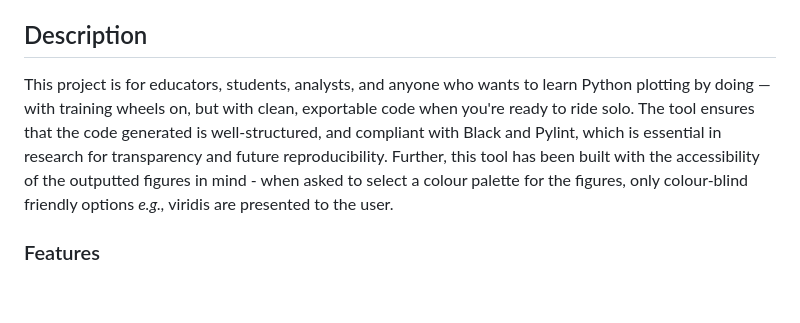
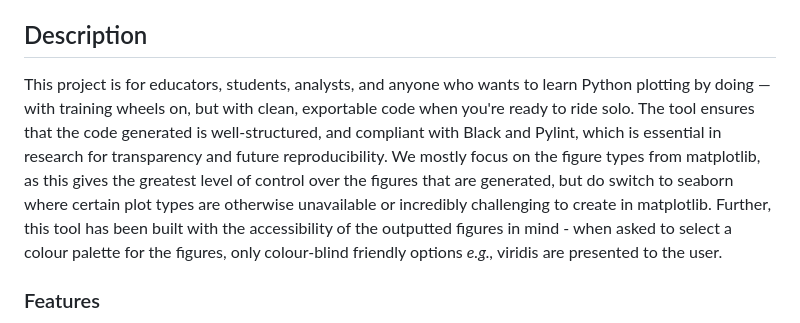
Before and after one commit to kiri-thornalley/python_with_training_wheels, a Markdown page: README.md, the part around the change. Rendered like a GitHub page; blank space fills up the shorter version.

```diff
--- a/README.md
+++ b/README.md
@@ -15,7 +15,7 @@ Upload a CSV, click through a few steps, get a working .py or .ipynb file — al
 - [Contact](#contact)
 
 ## Description
-This project is for educators, students, analysts, and anyone who wants to learn Python plotting by doing — with training wheels on, but with clean, exportable code when you're ready to ride solo. The tool ensures that the code generated is well-structured, and compliant with Black and Pylint, which is essential in research for transparency and future reproducibility.
+This project is for educators, students, analysts, and anyone who wants to learn Python plotting by doing — with training wheels on, but with clean, exportable code when you're ready to ride solo. The tool ensures that the code generated is well-structured, and compliant with Black and Pylint, which is essential in research for transparency and future reproducibility. We mostly focus on the figure types from matplotlib, as this gives the greatest level of control over the figures that are generated, but do switch to seaborn where certain plot types are otherwise unavailable or incredibly challenging to create in matplotlib.
 Further, this tool has been built with the accessibility of the outputted figures in mind - when asked to select a colour palette for the figures, only colour-blind friendly options *e.g.,* viridis are presented to the user.
 
 ### Features
```
